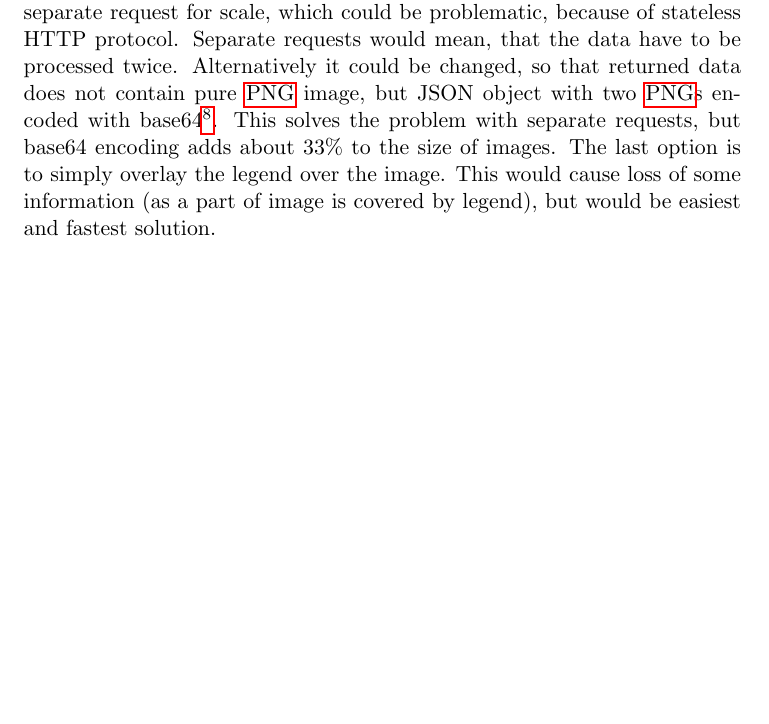
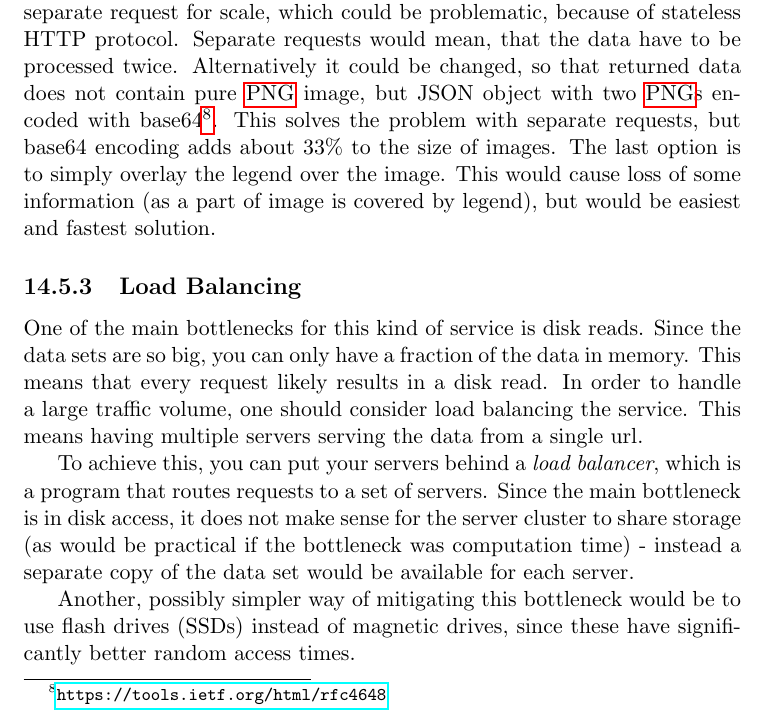
Before and after one commit to kproj6/report, a LaTeX thesis (report.tex): part of page 118 of 154, cut so that both start at the same text, the shorter picture padded with empty space. Compiled offline with pdfLaTeX.

Commit message:
Further work: load balancing

```diff
--- a/report.tex
+++ b/report.tex
@@ -2545,6 +2545,14 @@ Currently all images uses global minimum and maximum of values suggested by cust
 
 To add this functionality, \texttt{ImageRenderer} have to be modified to firstly compute extremes for requested image and then use them instead of static ones. Moreover, because the scale wont be static, it is necessary to provide scale together with the image. That can be done either by having a separate request for scale, which could be problematic, because of stateless HTTP protocol. Separate requests would mean, that the data have to be processed twice. Alternatively it could be changed, so that returned data does not contain pure \gls{PNG} image, but JSON object with two \gls{PNG}s encoded with base64\footnote{\url{https://tools.ietf.org/html/rfc4648}}. This solves the problem with separate requests, but base64 encoding adds about 33\% to the size of images. The last option is to simply overlay the legend over the image. This would cause loss of some information (as a part of image is covered by legend), but would be easiest and fastest solution.
 
+\subsection{Load Balancing}
+One of the main bottlenecks for this kind of service is disk reads. Since the data sets are so big, you can only have a fraction of the data in memory. This means that every request likely results in a disk read.
+In order to handle a large traffic volume, one should consider load balancing the service. This means having multiple servers serving the data from a single url.
+
+To achieve this, you can put your servers behind a \textit{load balancer}, which is a program that routes requests to a set of servers. Since the main bottleneck is in disk access, it does not make sense for the server cluster to share storage (as would be practical if the bottleneck was computation time) - instead a separate copy of the data set would be available for each server.
+
+Another, possibly simpler way of mitigating this bottleneck would be to use flash drives (SSDs) instead of magnetic drives, since these have significantly better random access times.
+
 \subsection{Caching}
 Adding caching only really makes sense for the WMTS service, because the REST API has no real notion of reusability - every request is in practice arbitrary. However, for WMTS requests, every tile coordinate is static and caching should yield a real performance improvement - especially under heavy load.
 
```
Also changed, not shown: report.tex (1 more changed lines).
